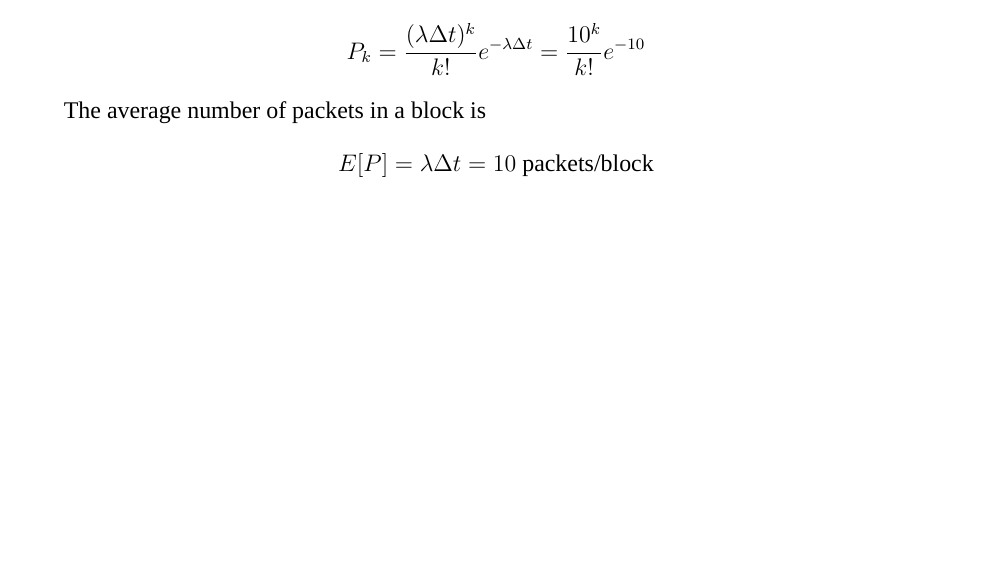
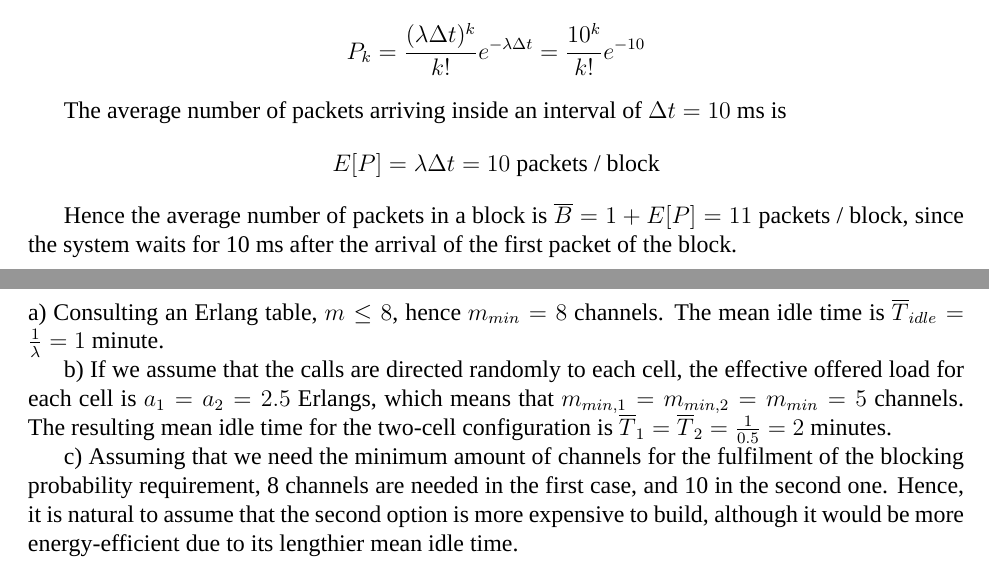
Before and after one commit to KTH-assignments/VT16_P3-EP2200-HW2, a LaTeX document (00.main.tex, which reads sections/1.tex, sections/5.tex): part of page 1 of 8 before the commit and two parts of pages 1 and 8 of 8 after it, the two joined at a grey line, cut so that both start at the same text, the shorter picture padded with empty space. Compiled offline with XeLaTeX; a missing font is replaced by an installed copy or a similar font.

Commit message:
Adds solution for Problem 4
	modified:   figures/4.1.tex
	modified:   sections/1.tex
	modified:   sections/2.tex
	modified:   sections/4.tex
	modified:   sections/5.tex

```diff
--- a/sections/1.tex
+++ b/sections/1.tex
@@ -11,5 +11,9 @@ The probability that $k$ packets are transmitted in a time interval of
 $\Delta t = 10\ \text{ms}$ is
 $$P_k = \dfrac{(\lambda \Delta t)^k}{k!}e^{-\lambda \Delta t} = \dfrac{10^k}{k!}e^{-10}$$
 
-The average number of packets in a block is
-$$E[P] = \lambda \Delta t = 10\ \text{packets/block}$$
+The average number of packets arriving inside an interval of
+$\Delta t = 10\ \text{ms}$ is
+$$E[P] = \lambda \Delta t = 10\ \text{packets / block}$$
+
+Hence the average number of packets in a block is $\overline{B} = 1 + E[P] = 11$ packets / block,
+since the system waits for 10 ms after the arrival of the first packet of the block.
--- a/sections/5.tex
+++ b/sections/5.tex
@@ -0,0 +1,17 @@
+a)
+Consulting an Erlang table, $m \leq 8$, hence $m_{min} = 8$ channels. The mean
+idle time is $\overline{T}_{idle} = \frac{1}{\lambda} = 1$ minute.
+
+b)
+If we assume that the calls are directed randomly to each cell, the effective
+offered load for each cell is $a_1 = a_2 = 2.5$ Erlangs, which means that
+$m_{min,1} = m_{min,2} = m_{min} = 5$ channels. The resulting mean idle time for
+the two-cell configuration is
+$\overline{T}_1 = \overline{T}_2 = \frac{1}{0.5} = 2$ minutes.
+
+c)
+Assuming that we need the minimum amount of channels for the fulfilment of the
+blocking probability requirement, 8 channels are needed in the first case, and
+10 in the second one. Hence, it is natural to assume that the second option is
+more expensive to build, although it would be more energy-efficient due to its
+lengthier mean idle time.
```
Also changed, not shown: sections/2.tex (+4 -4 lines), sections/4.tex (+7 -6 lines), 00.main.pdf, figures/4.1.tex (line endings or trailing spaces).
